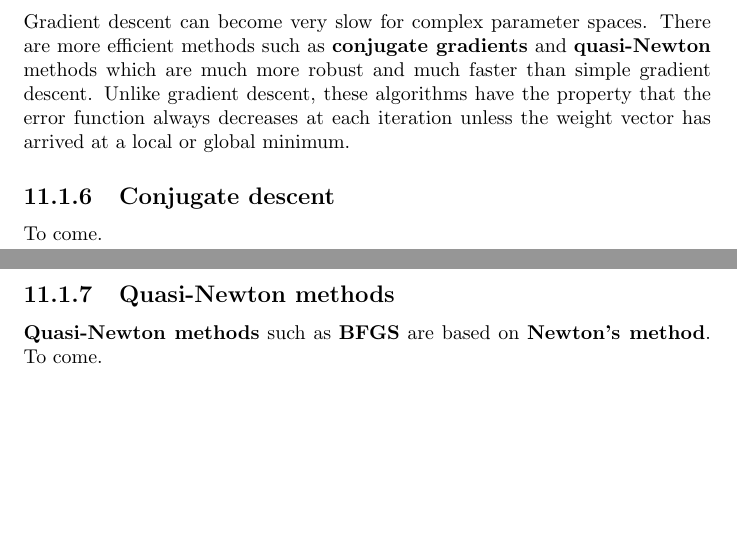
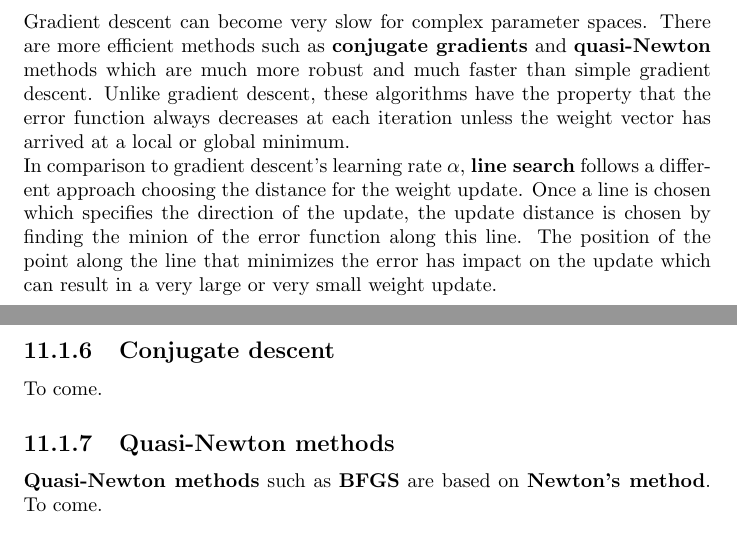
Before and after one commit to karimif/ai_notes, a LaTeX thesis (notes.tex): two parts of pages 75 and 76 of 87, joined at a grey line, cut so that both start at the same text, the shorter picture padded with empty space. Compiled offline with pdfLaTeX.

Commit message:
Large scale: new line search algorithm

```diff
--- a/notes.tex
+++ b/notes.tex
@@ -3098,7 +3098,10 @@ Last, stochastic gradient descent allows to escape from a local minima since a s
 \subsection{Other optimization methods}
 Gradient descent can become very slow for complex parameter spaces.
 There are more efficient methods such as {\bf conjugate gradients} and {\bf quasi-Newton} methods which are much more robust and much faster than simple gradient descent.
-Unlike gradient descent, these algorithms have the property that the error function always decreases at each iteration unless the weight vector has arrived at a local or global minimum.
+Unlike gradient descent, these algorithms have the property that the error function always decreases at each iteration unless the weight vector has arrived at a local or global minimum. \\
+In comparison to gradient descent's learning rate $\alpha$, {\bf line search} follows a different approach choosing the distance for the weight update.
+Once a line is chosen which specifies the direction of the update, the update distance is chosen by finding the minion of the error function along this line.
+The position of the point along the line that minimizes the error has impact on the update which can result in a very large or very small weight update.
 
 \subsection{Conjugate descent}
 To come.
```
